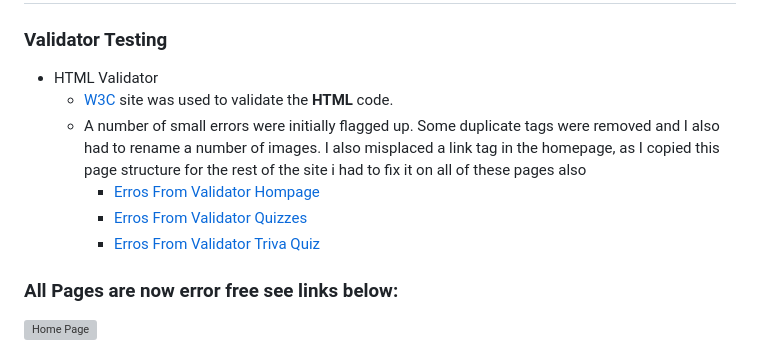
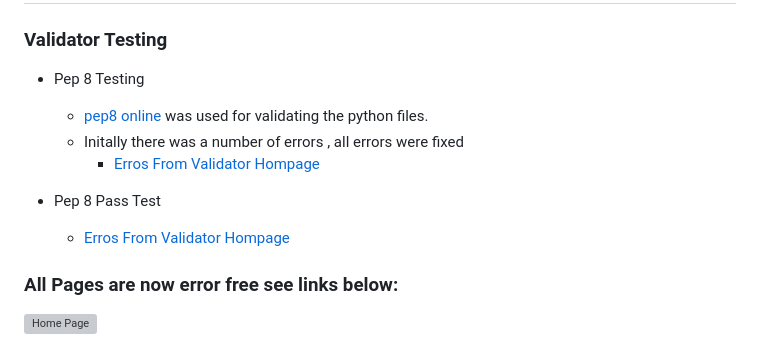
Before and after one commit to wlillisdev/hangman, a Markdown page: README.md, the part around the change. Rendered like a GitHub page; grey boxes are pictures that could not be loaded.

Commit message:
add validator testing text

```diff
--- a/README.md
+++ b/README.md
@@ -148,13 +148,14 @@ __Error Handling Main Game__
 
 ### Validator Testing
 
- - HTML Validator
-   - [W3C](https://validator.w3.org/) site was used to validate the **HTML** code.
-   - A number of small errors were initially flagged up. Some duplicate tags were removed and I also had to rename a number of images. I also misplaced a link tag in the homepage, as I copied this page structure for the rest of the site i had to fix it on all of these pages also
-     - [Erros From Validator Hompage](assets/readme/html-home-error.png)
-     - [Erros From Validator Quizzes](assets/readme/error-validator-quizzes.png)
-     - [Erros From Validator Triva Quiz](assets/readme/validaor-error-triva-quiz.png)
+ - Pep 8 Testing
+   - [pep8 online](http://pep8online.com/)  was used for validating the python files.
+   - Initally there was a number of errors , all errors were fixed
+     - [Erros From Validator Hompage](images_readme/pep8.png)
 
+  - Pep 8 Pass Test
+
+    - [Erros From Validator Hompage](images_readme/pep8_pass_hangman.png)
 
 
  ### All Pages are now error free see links below:
```
Also changed, not shown: images_readme/pep8.png (added).
